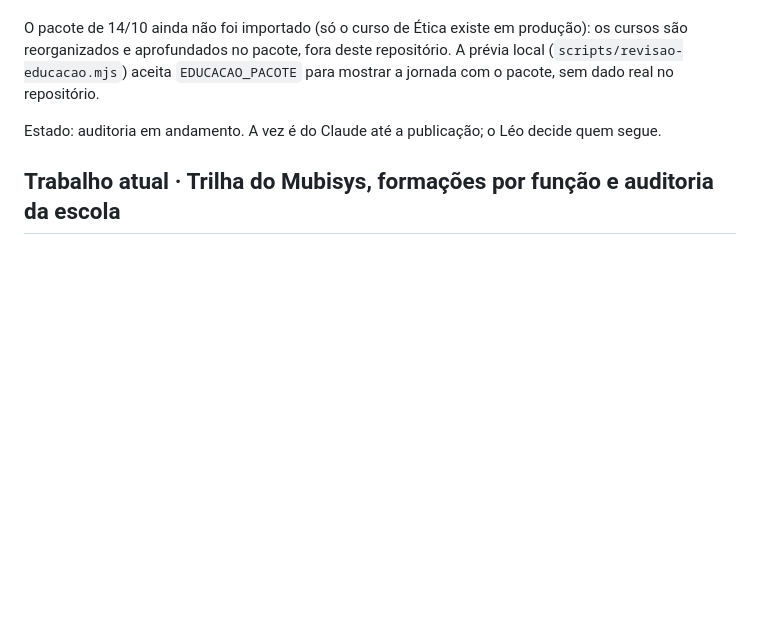
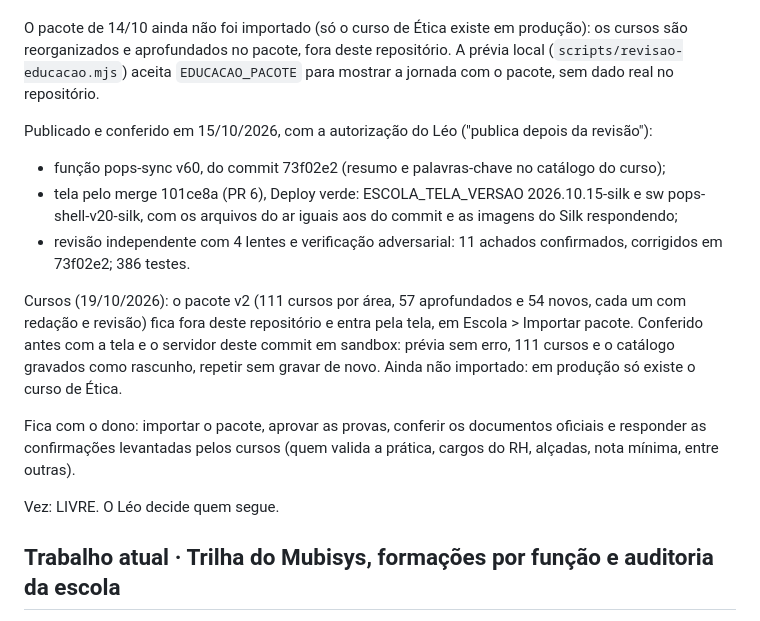
Before and after one commit to leogpereira-afk/pops-fabricacao, a Markdown page: VEZ.md, the part around the change. Drawn GitHub-style; blank space fills up the shorter version.

Commit message:
docs: Silk e áreas publicados, pacote de cursos v2 pronto, vez livre
Agente: claude

Co-Authored-By: Claude Opus 5.5 <noreply@anthropic.com>

```diff
--- a/VEZ.md
+++ b/VEZ.md
@@ -6,7 +6,16 @@ Agente: claude. Pedido do Léo em 15/10/2026: "vamos usar o Silk na jornada dos
 
 O pacote de 14/10 ainda não foi importado (só o curso de Ética existe em produção): os cursos são reorganizados e aprofundados no pacote, fora deste repositório. A prévia local (`scripts/revisao-educacao.mjs`) aceita `EDUCACAO_PACOTE` para mostrar a jornada com o pacote, sem dado real no repositório.
 
-Estado: auditoria em andamento. A vez é do Claude até a publicação; o Léo decide quem segue.
+Publicado e conferido em 15/10/2026, com a autorização do Léo ("publica depois da revisão"):
+- função pops-sync v60, do commit 73f02e2 (resumo e palavras-chave no catálogo do curso);
+- tela pelo merge 101ce8a (PR 6), Deploy verde: ESCOLA_TELA_VERSAO 2026.10.15-silk e sw pops-shell-v20-silk, com os arquivos do ar iguais aos do commit e as imagens do Silk respondendo;
+- revisão independente com 4 lentes e verificação adversarial: 11 achados confirmados, corrigidos em 73f02e2; 386 testes.
+
+Cursos (19/10/2026): o pacote v2 (111 cursos por área, 57 aprofundados e 54 novos, cada um com redação e revisão) fica fora deste repositório e entra pela tela, em Escola > Importar pacote. Conferido antes com a tela e o servidor deste commit em sandbox: prévia sem erro, 111 cursos e o catálogo gravados como rascunho, repetir sem gravar de novo. Ainda não importado: em produção só existe o curso de Ética.
+
+Fica com o dono: importar o pacote, aprovar as provas, conferir os documentos oficiais e responder as confirmações levantadas pelos cursos (quem valida a prática, cargos do RH, alçadas, nota mínima, entre outras).
+
+Vez: LIVRE. O Léo decide quem segue.
 
 ## Trabalho atual · Trilha do Mubisys, formações por função e auditoria da escola
 
```
